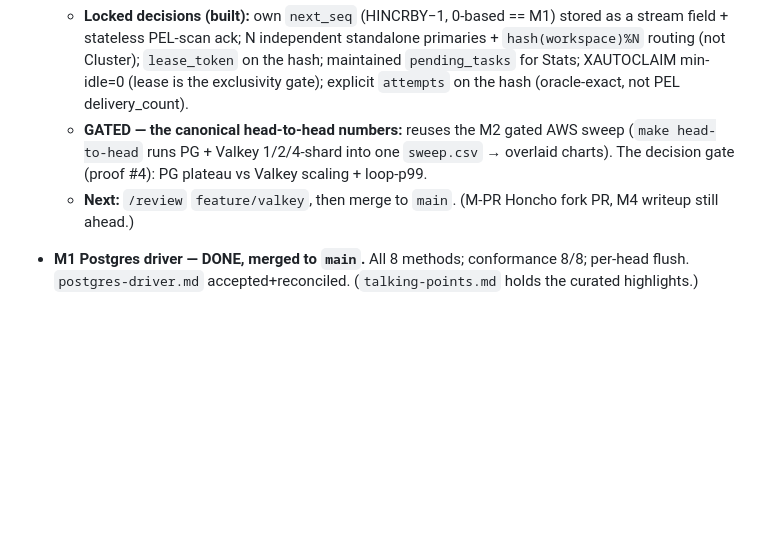
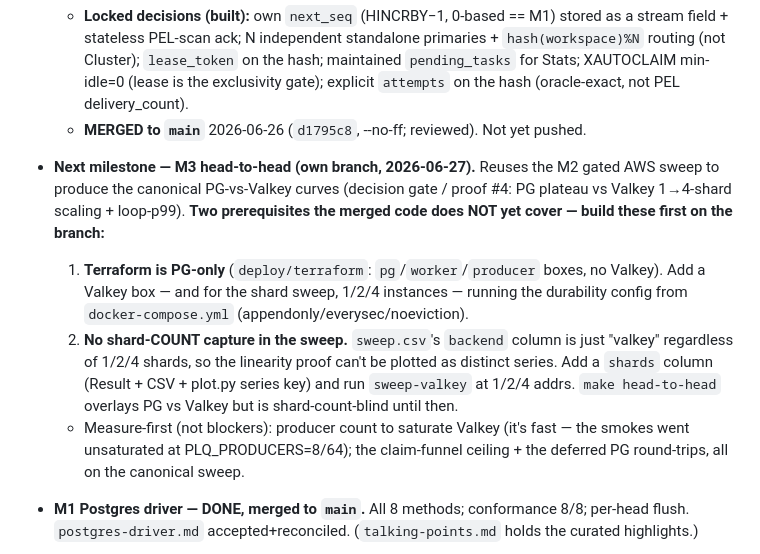
Before and after one commit to philosaether/pl-takehome-technical, a Markdown page: .meta/in-progress.md, the part around the change. GitHub-like rendering; blank space fills up the shorter version.

Commit message:
in-progress: M3 merged; record the two head-to-head prerequisites
Co-Authored-By: Claude Opus 4.8 (1M context) <noreply@anthropic.com>

```diff
--- a/.meta/in-progress.md
+++ b/.meta/in-progress.md
@@ -40,11 +40,23 @@ Current work state. Update constantly, delete items when done.
     `hash(workspace)%N` routing (not Cluster); `lease_token` on the hash; maintained
     `pending_tasks` for Stats; XAUTOCLAIM min-idle=0 (lease is the exclusivity gate);
     explicit `attempts` on the hash (oracle-exact, not PEL delivery_count).
-  - **GATED — the canonical head-to-head numbers:** reuses the M2 gated AWS sweep
-    (`make head-to-head` runs PG + Valkey 1/2/4-shard into one `sweep.csv` → overlaid
-    charts). The decision gate (proof #4): PG plateau vs Valkey scaling + loop-p99.
-  - **Next:** `/review` `feature/valkey`, then merge to `main`. (M-PR Honcho fork PR,
-    M4 writeup still ahead.)
+  - **MERGED to `main`** 2026-06-26 (`d1795c8`, --no-ff; reviewed). Not yet pushed.
+
+- **Next milestone — M3 head-to-head (own branch, 2026-06-27).** Reuses the M2 gated
+  AWS sweep to produce the canonical PG-vs-Valkey curves (decision gate / proof #4:
+  PG plateau vs Valkey 1→4-shard scaling + loop-p99). **Two prerequisites the merged
+  code does NOT yet cover — build these first on the branch:**
+  1. **Terraform is PG-only** (`deploy/terraform`: `pg`/`worker`/`producer` boxes, no
+     Valkey). Add a Valkey box — and for the shard sweep, 1/2/4 instances — running the
+     durability config from `docker-compose.yml` (appendonly/everysec/noeviction).
+  2. **No shard-COUNT capture in the sweep.** `sweep.csv`'s `backend` column is just
+     "valkey" regardless of 1/2/4 shards, so the linearity proof can't be plotted as
+     distinct series. Add a `shards` column (Result + CSV + plot.py series key) and run
+     `sweep-valkey` at 1/2/4 addrs. `make head-to-head` overlays PG vs Valkey but is
+     shard-count-blind until then.
+  - Measure-first (not blockers): producer count to saturate Valkey (it's fast — the
+    smokes went unsaturated at PLQ_PRODUCERS=8/64); the claim-funnel ceiling + the
+    deferred PG round-trips, all on the canonical sweep.
 
 - **M1 Postgres driver — DONE, merged to `main`.** All 8 methods; conformance 8/8;
   per-head flush. `postgres-driver.md` accepted+reconciled. (`talking-points.md`
```
